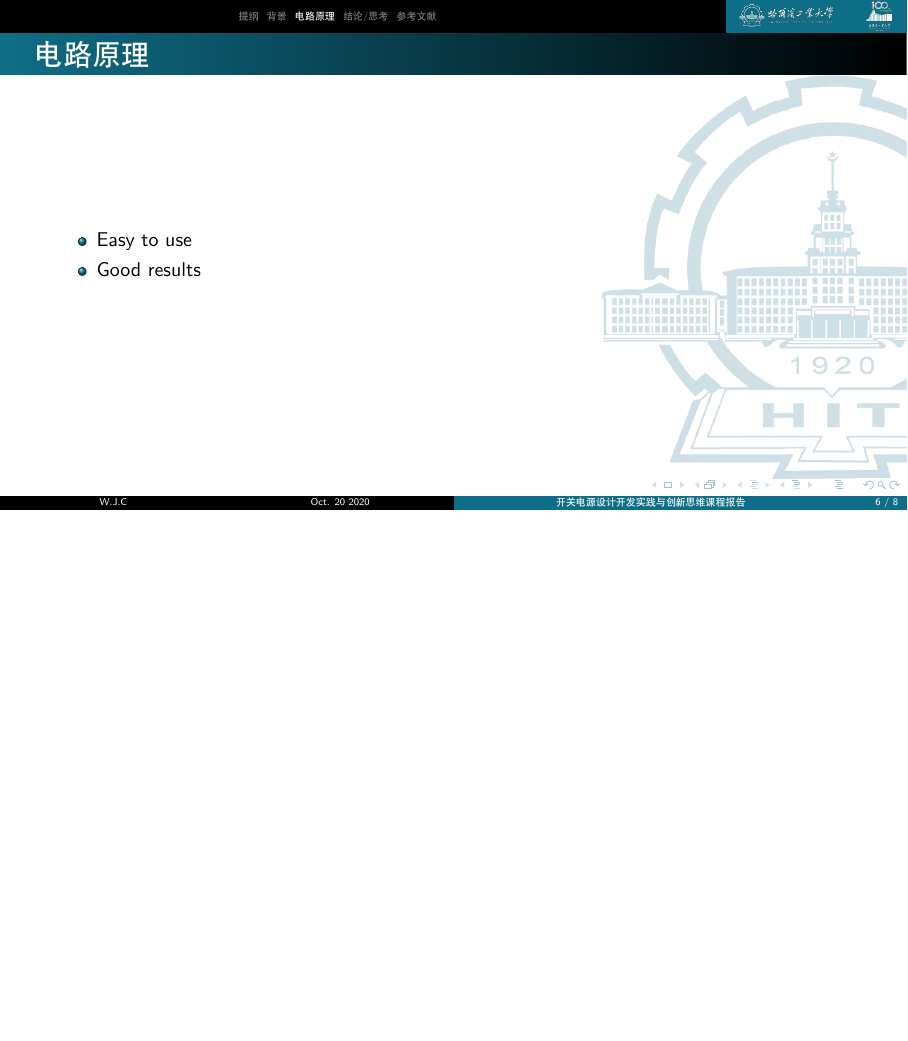
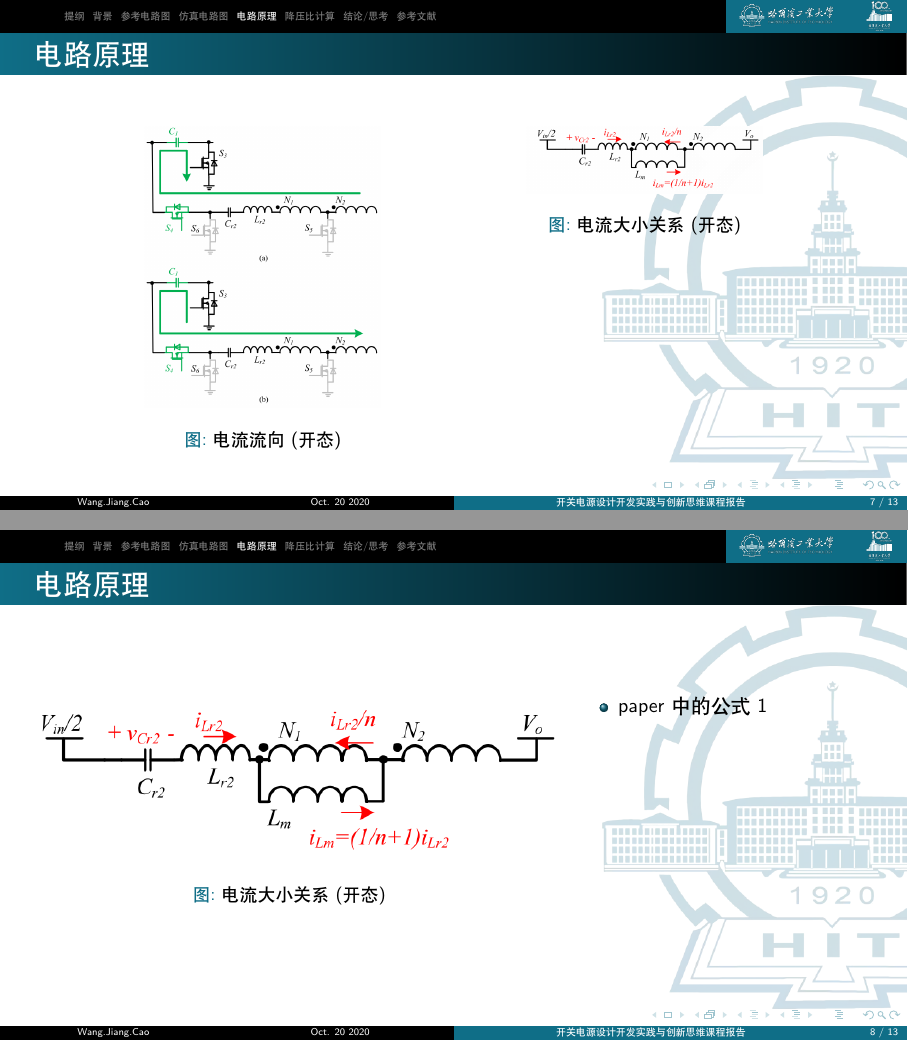
Before and after one commit to JerrySkywalker/HIT-Elective-Experiments-on-Switching-Power-System, LaTeX slides (HIT_BeamerTemplate.tex): page 6 of 8 before the commit and pages 7 and 8 of 13 after it, the two joined at a grey line, the shorter picture padded with empty space. Compiled offline with XeLaTeX.

Commit message:
fufill the main structure

```diff
--- a/HIT_BeamerTemplate.tex
+++ b/HIT_BeamerTemplate.tex
@@ -28,8 +28,8 @@
 %%%%----标题设置
 
 
-\author[W.J.C]{
-  王浩瑞 \ 蒋佳诚 \ 曹广旭 }
+\author[Wang.Jiang.Cao]{
+  第四组:王浩瑞 \ 蒋佳诚 \ 曹广旭 }
 %%%%----个人信息设置
 
 \institute[IOPP]{
@@ -100,6 +101,7 @@
 	\end{columns}
 \end{frame}
 
+\section{仿真电路图}
 \begin{frame}
   \frametitle{仿真电路图}
   \begin{columns}[T] % align columns
@@ -125,3 +126,5 @@
 	\end{columns}
 \end{frame}
 
+\begin{frame}
+  \frametitle{仿真电路图}
@@ -128,4 +146,53 @@
 \section{电路原理}
 \begin{frame}
   \frametitle{电路原理}
+  \begin{columns}[T] % align columns
+		\begin{column}<0->{.30\textwidth}
+			\begin{figure}[thpb]
+				\centering
+				\resizebox{1\linewidth}{!}{
+					\includegraphics{figure/current actual direction in t0-t3.png}
+				}
+				%\includegraphics[scale=1.0]{figurefile}
+				\caption{电流流向(开态)}
+				\label{fig:campus}
+			\end{figure}
+    \end{column}%
+    \begin{column}<0->{.30\textwidth}
+			\begin{figure}[thpb]
+				\centering
+				\resizebox{1\linewidth}{!}{
+					\includegraphics{figure/current value in t0-t2.png}
+				}
+				%\includegraphics[scale=1.0]{figurefile}
+				\caption{电流大小关系(开态)}
+				\label{fig:campus}
+			\end{figure}
+    \end{column}%
+	\end{columns}
+\end{frame}
 
+\begin{frame}
+  \frametitle{电路原理}
+  \begin{columns}[T] % align columns
+		\begin{column}<0->{.70\textwidth}
+			\begin{figure}[thpb]
+				\centering
+				\resizebox{1\linewidth}{!}{
+					\includegraphics{figure/current value in t0-t2.png}
+				}
+				%\includegraphics[scale=1.0]{figurefile}
+				\caption{电流大小关系(开态)}
+				\label{fig:campus}
+			\end{figure}
+    \end{column}%
+    \begin{column}<0->{.40\textwidth}
+			\begin{itemize}
+        \item paper中的公式1
+      \end{itemize}
+    \end{column}%
+	\end{columns}
+\end{frame}
+
+\begin{frame}
+  \frametitle{电路原理}
@@ -131,0 +207 @@
+				\caption{电流流向(关态)}
@@ -131,0 +218 @@
+				\caption{电流大小关系(关态)}
@@ -131,0 +226 @@
+  \frametitle{电路原理}
@@ -131,0 +235 @@
+				\caption{电流大小关系(关态)}
@@ -131,0 +241 @@
+        \item paper中的公式2
@@ -132,3 +247,7 @@
+\section{降压比计算}
+\begin{frame}
+  \frametitle{降压比计算}
   \begin{itemize}
-    \item Easy to use
-    \item Good results
+    \item 谐振电感电压$V_{L_{r2}}$
+      \begin{itemize}
+        \item paper中的公式3
@@ -134,0 +257 @@
+        \item paper中的公式4
@@ -134,0 +261 @@
+	    	\item paper中的公式5
@@ -135,3 +265,9 @@
+		    \item paper中的公式6
+      \end{itemize}
+    \item 降压比
+      \begin{itemize}
+        \item paper中的公式7
+      \end{itemize}
   \end{itemize}
 \end{frame}
 
```
Also changed, not shown: HIT_BeamerTemplate.pdf, figure/current actual direction in t0-t3.png (added), figure/current actual direction in t3-t0.png (added), figure/current value in t0-t2.png (added), figure/current value in t3-t5.png (added), figure/parameter_table figure.png (added), HIT_BeamerTemplate.tex (69 more changed lines).
